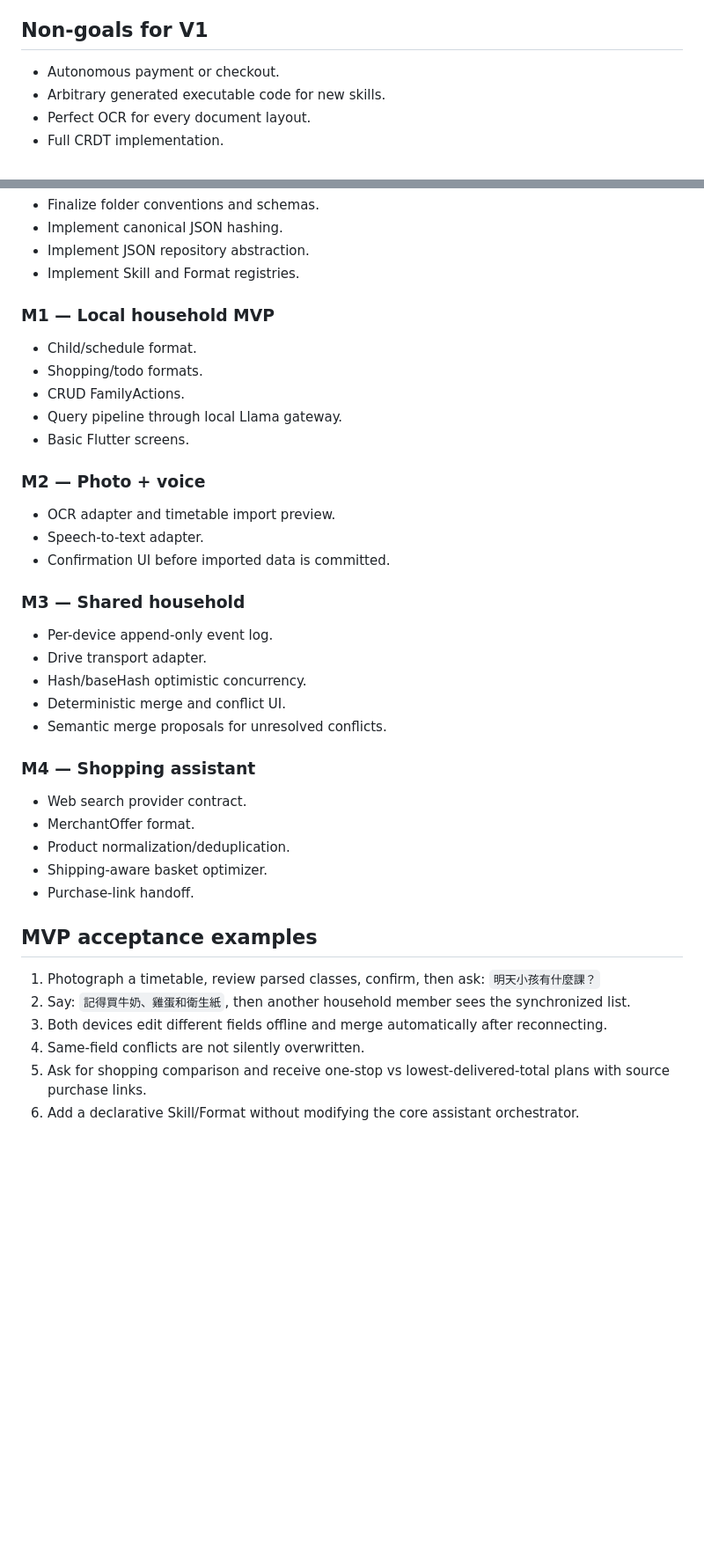
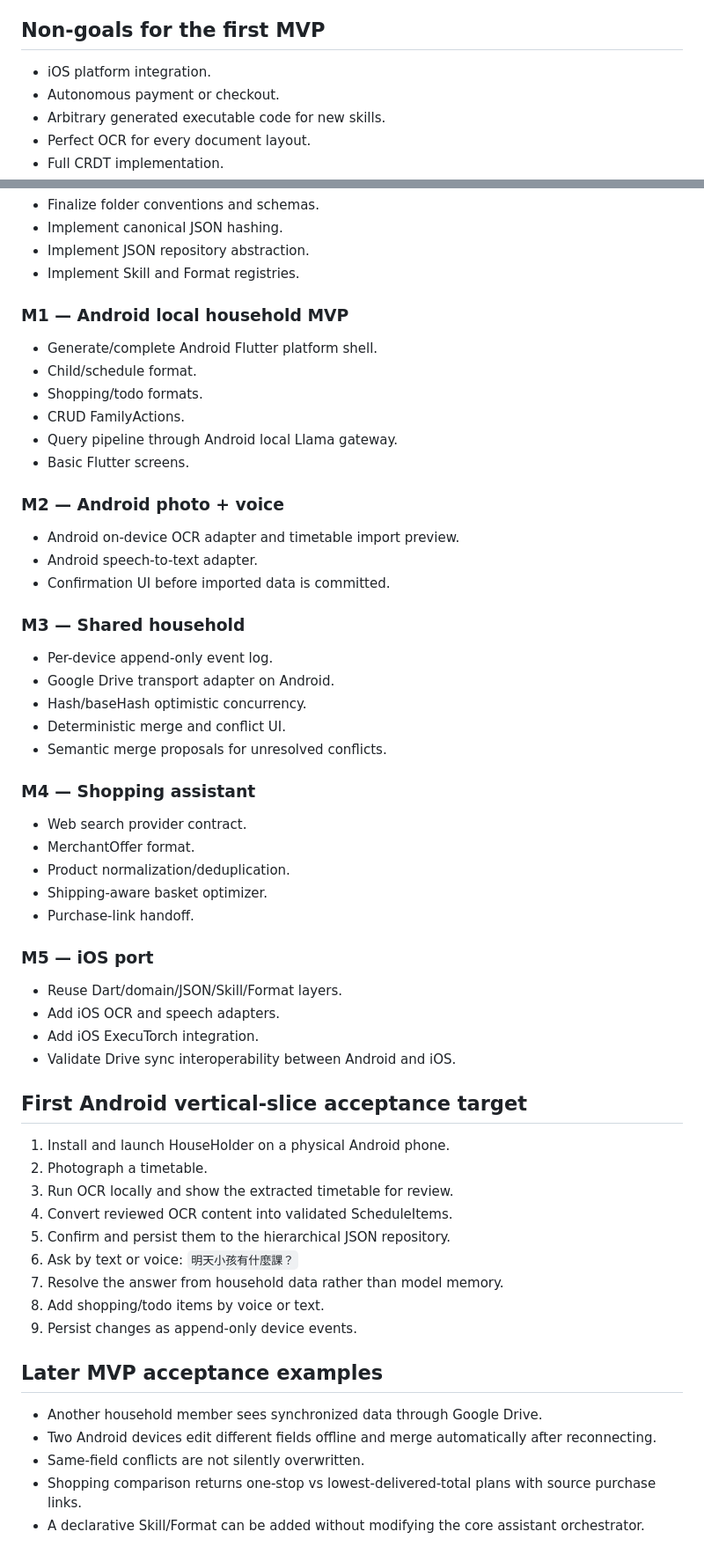
Before and after one commit to jackalq/HouseHolder, a Markdown page: docs/MVP_PLAN.md, 2 parts joined by grey strips. Shown at 88% size. Drawn GitHub-style; blank space fills up the shorter version.

Commit message:
Scope first MVP to Android

```diff
--- a/docs/MVP_PLAN.md
+++ b/docs/MVP_PLAN.md
@@ -34,7 +47,8 @@ A privacy-first household butler for two adults sharing household knowledge. Inp
 - LLM interprets preferences; deterministic code calculates money, shipping, constraints and ranking.
 - V1 stops at purchase links/cart handoff. No autonomous checkout.
 
-## Non-goals for V1
+## Non-goals for the first MVP
+- iOS platform integration.
 - Autonomous payment or checkout.
 - Arbitrary generated executable code for new skills.
 - Perfect OCR for every document layout.
@@ -55,21 +69,22 @@ The model never directly writes files, Drive data, credentials, or shopping cart
 - Implement JSON repository abstraction.
 - Implement Skill and Format registries.
 
-### M1 — Local household MVP
+### M1 — Android local household MVP
+- Generate/complete Android Flutter platform shell.
 - Child/schedule format.
 - Shopping/todo formats.
 - CRUD FamilyActions.
-- Query pipeline through local Llama gateway.
+- Query pipeline through Android local Llama gateway.
 - Basic Flutter screens.
 
-### M2 — Photo + voice
-- OCR adapter and timetable import preview.
-- Speech-to-text adapter.
+### M2 — Android photo + voice
+- Android on-device OCR adapter and timetable import preview.
+- Android speech-to-text adapter.
 - Confirmation UI before imported data is committed.
 
 ### M3 — Shared household
 - Per-device append-only event log.
-- Drive transport adapter.
+- Google Drive transport adapter on Android.
 - Hash/baseHash optimistic concurrency.
 - Deterministic merge and conflict UI.
 - Semantic merge proposals for unresolved conflicts.
@@ -81,11 +96,28 @@ The model never directly writes files, Drive data, credentials, or shopping cart
 - Shipping-aware basket optimizer.
 - Purchase-link handoff.
 
-## MVP acceptance examples
+### M5 — iOS port
+- Reuse Dart/domain/JSON/Skill/Format layers.
+- Add iOS OCR and speech adapters.
+- Add iOS ExecuTorch integration.
+- Validate Drive sync interoperability between Android and iOS.
 
-1. Photograph a timetable, review parsed classes, confirm, then ask: `明天小孩有什麼課？`
-2. Say: `記得買牛奶、雞蛋和衛生紙`, then another household member sees the synchronized list.
-3. Both devices edit different fields offline and merge automatically after reconnecting.
-4. Same-field conflicts are not silently overwritten.
-5. Ask for shopping comparison and receive one-stop vs lowest-delivered-total plans with source purchase links.
-6. Add a declarative Skill/Format without modifying the core assistant orchestrator.
+## First Android vertical-slice acceptance target
+
+1. Install and launch HouseHolder on a physical Android phone.
+2. Photograph a timetable.
+3. Run OCR locally and show the extracted timetable for review.
+4. Convert reviewed OCR content into validated ScheduleItems.
+5. Confirm and persist them to the hierarchical JSON repository.
+6. Ask by text or voice: `明天小孩有什麼課？`
+7. Resolve the answer from household data rather than model memory.
+8. Add shopping/todo items by voice or text.
+9. Persist changes as append-only device events.
+
+## Later MVP acceptance examples
+
+- Another household member sees synchronized data through Google Drive.
+- Two Android devices edit different fields offline and merge automatically after reconnecting.
+- Same-field conflicts are not silently overwritten.
+- Shopping comparison returns one-stop vs lowest-delivered-total plans with source purchase links.
+- A declarative Skill/Format can be added without modifying the core assistant orchestrator.
```
Also changed, not shown: other parts of docs/MVP_PLAN.md (+14 -1 lines).
